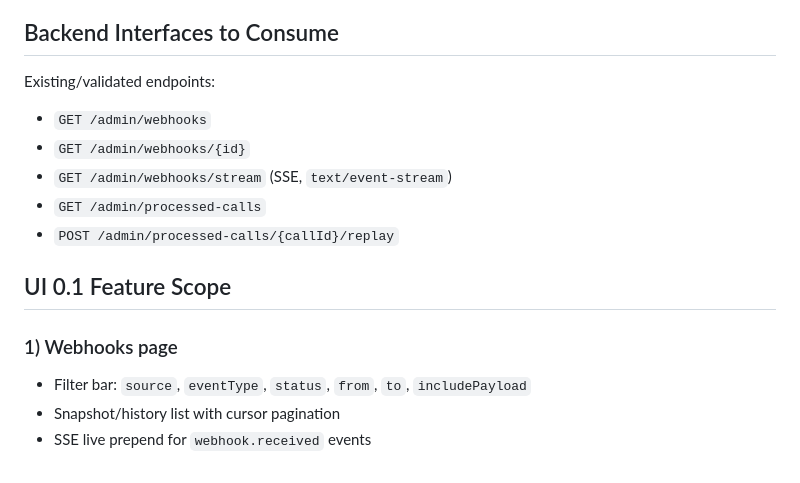
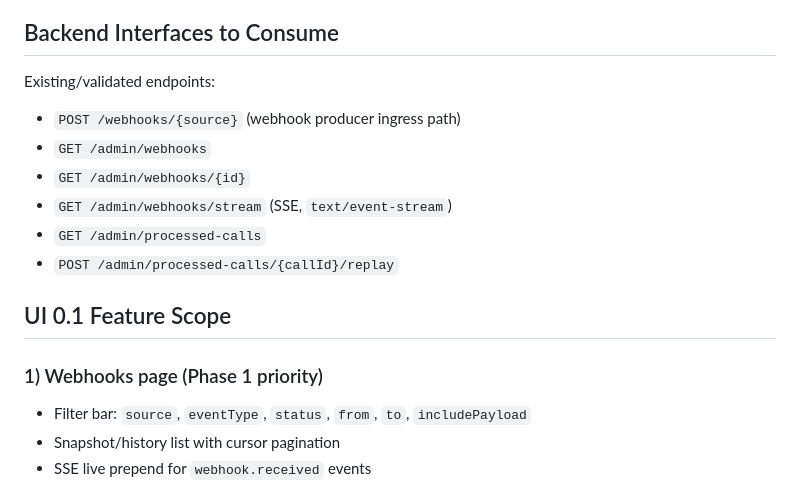
Before and after one commit to sarathkumar365/FUB-Automation, a Markdown page: Docs/ui-0.1-plan.md, the part around one of its changes. Rendered like a GitHub page.

```diff
--- a/Docs/ui-0.1-plan.md
+++ b/Docs/ui-0.1-plan.md
@@ -29,6 +30,7 @@ Suggested frontend module layout:
 
 ## Backend Interfaces to Consume
 Existing/validated endpoints:
+- `POST /webhooks/{source}` (webhook producer ingress path)
 - `GET /admin/webhooks`
 - `GET /admin/webhooks/{id}`
 - `GET /admin/webhooks/stream` (SSE, `text/event-stream`)
@@ -36,7 +38,7 @@ Existing/validated endpoints:
 - `POST /admin/processed-calls/{callId}/replay`
 
 ## UI 0.1 Feature Scope
-### 1) Webhooks page
+### 1) Webhooks page (Phase 1 priority)
 - Filter bar: `source`, `eventType`, `status`, `from`, `to`, `includePayload`
 - Snapshot/history list with cursor pagination
 - SSE live prepend for `webhook.received` events
```
Also changed, not shown: other parts of Docs/ui-0.1-plan.md (+33 -12 lines).
